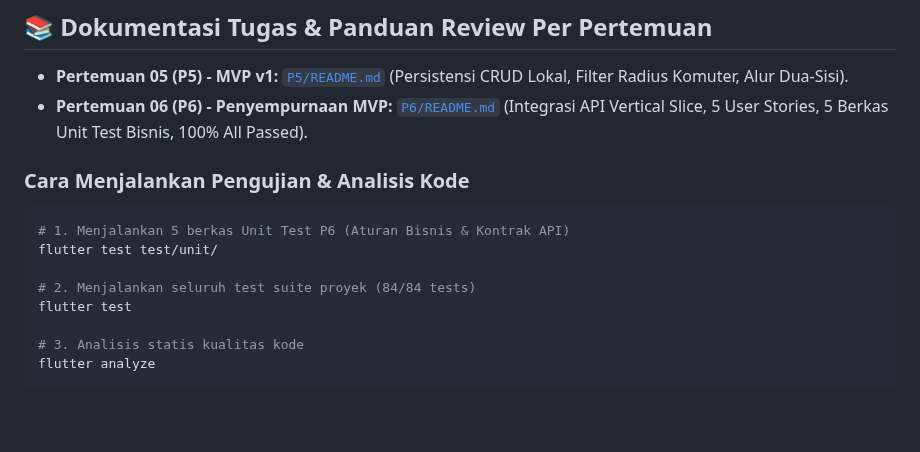
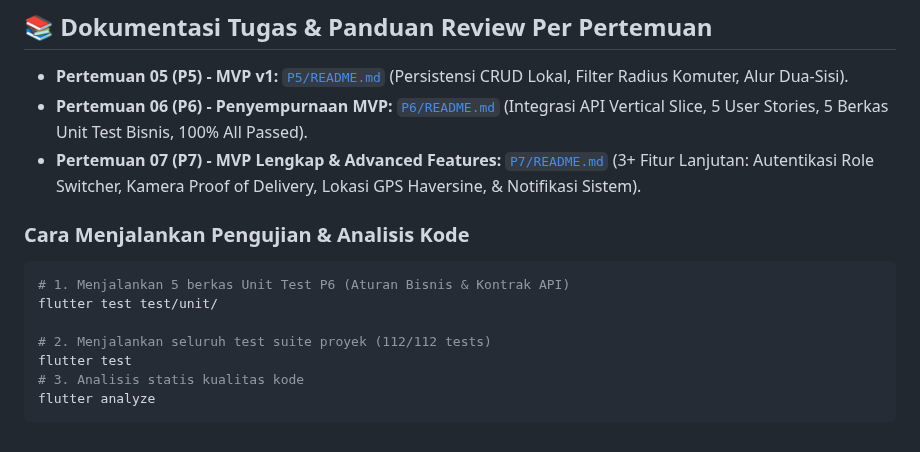
Before and after one commit to MyNggiz/TitipJalur, a Markdown page: README.md, the part around the change. Drawn GitHub-style.

Commit message:
docs(p7): add comprehensive MVP showcase report, advanced features analysis, and FHD+ mobile screenshots

````diff
--- a/README.md
+++ b/README.md
@@ -85,15 +85,14 @@ Untuk memastikan kualitas arsitektur dan penyelesaian tepat waktu dalam 12 perte
 
 - **Pertemuan 05 (P5) - MVP v1:** [`P5/README.md`](P5/README.md) (Persistensi CRUD Lokal, Filter Radius Komuter, Alur Dua-Sisi).
 - **Pertemuan 06 (P6) - Penyempurnaan MVP:** [`P6/README.md`](P6/README.md) (Integrasi API Vertical Slice, 5 User Stories, 5 Berkas Unit Test Bisnis, 100% All Passed).
-
+- **Pertemuan 07 (P7) - MVP Lengkap & Advanced Features:** [`P7/README.md`](P7/README.md) (3+ Fitur Lanjutan: Autentikasi Role Switcher, Kamera Proof of Delivery, Lokasi GPS Haversine, & Notifikasi Sistem).
 ### Cara Menjalankan Pengujian & Analisis Kode
 ```bash
 # 1. Menjalankan 5 berkas Unit Test P6 (Aturan Bisnis & Kontrak API)
 flutter test test/unit/
 
-# 2. Menjalankan seluruh test suite proyek (84/84 tests)
+# 2. Menjalankan seluruh test suite proyek (112/112 tests)
 flutter test
-
 # 3. Analisis statis kualitas kode
 flutter analyze
 ```
````
Also changed, not shown: P7/README.md (added, +175 -0 lines), P7/screenshots/01_p7_auth_role_switcher.png (added), P7/screenshots/02_p7_gps_location_create.png (added), P7/screenshots/03_p7_pod_camera_dialog.png (added), P7/screenshots/04_p7_pod_verified_detail.png (added), P7/screenshots/05_p7_commuter_feed_active.png (added), P7/screenshots/06_p7_requester_orders_tab.png (added), 1 other file.
